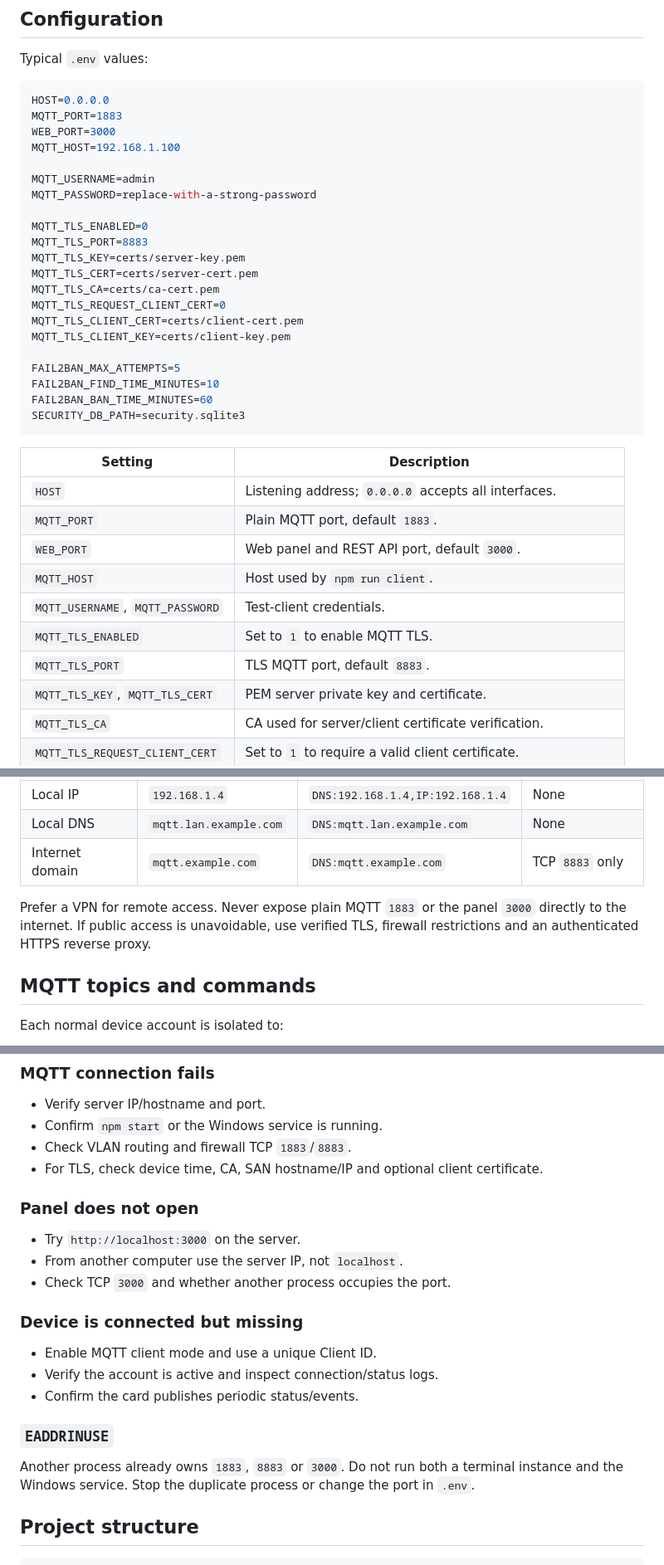
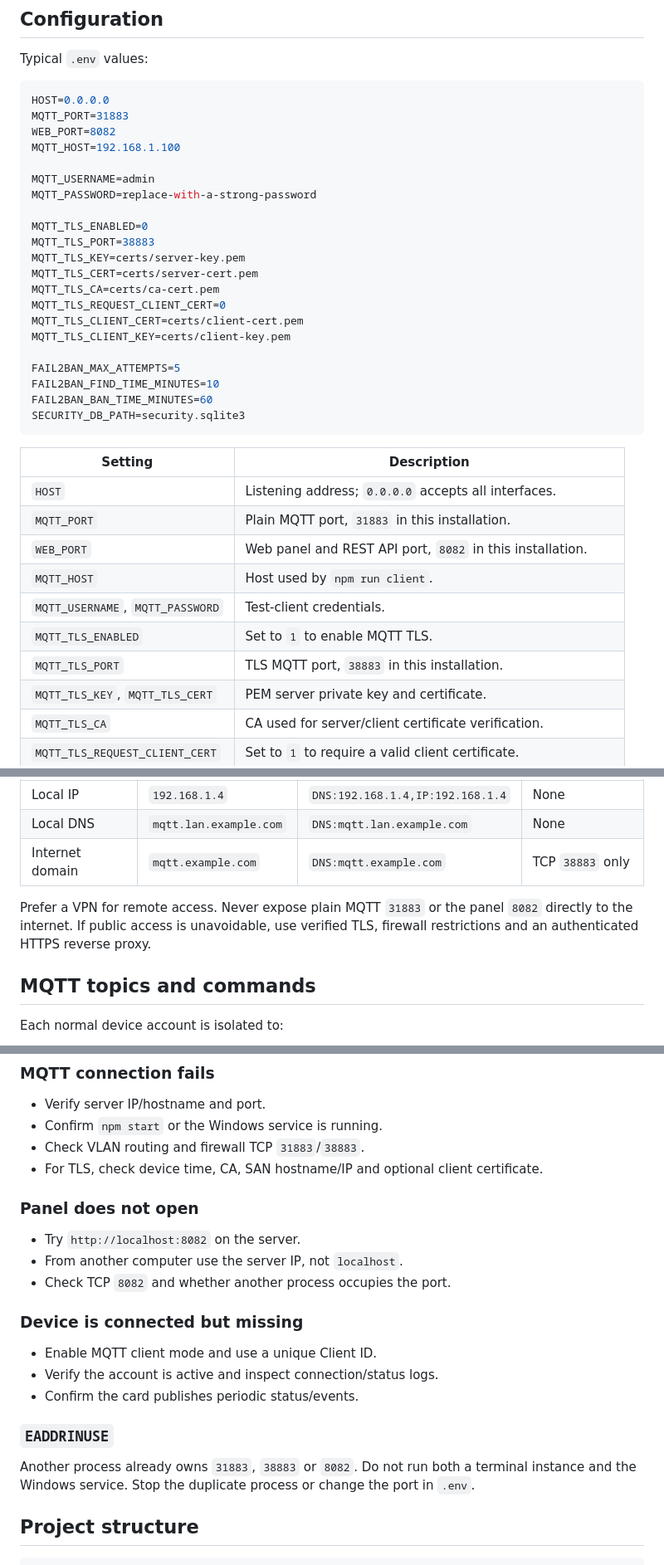
Before and after one commit to mlteknoloji/mqttserver, a Markdown page: README.en.md, 3 parts joined by grey strips. Shown at 83% size. Drawn GitHub-style.

````diff
--- a/README.en.md
+++ b/README.en.md
@@ -125,15 +125,15 @@ Typical `.env` values:
 
 ```env
 HOST=0.0.0.0
-MQTT_PORT=1883
-WEB_PORT=3000
+MQTT_PORT=31883
+WEB_PORT=8082
 MQTT_HOST=192.168.1.100
 
 MQTT_USERNAME=admin
 MQTT_PASSWORD=replace-with-a-strong-password
 
 MQTT_TLS_ENABLED=0
-MQTT_TLS_PORT=8883
+MQTT_TLS_PORT=38883
 MQTT_TLS_KEY=certs/server-key.pem
 MQTT_TLS_CERT=certs/server-cert.pem
 MQTT_TLS_CA=certs/ca-cert.pem
@@ -150,12 +150,12 @@ SECURITY_DB_PATH=security.sqlite3
 | Setting | Description |
 |---|---|
 | `HOST` | Listening address; `0.0.0.0` accepts all interfaces. |
-| `MQTT_PORT` | Plain MQTT port, default `1883`. |
-| `WEB_PORT` | Web panel and REST API port, default `3000`. |
+| `MQTT_PORT` | Plain MQTT port, `31883` in this installation. |
+| `WEB_PORT` | Web panel and REST API port, `8082` in this installation. |
 | `MQTT_HOST` | Host used by `npm run client`. |
 | `MQTT_USERNAME`, `MQTT_PASSWORD` | Test-client credentials. |
 | `MQTT_TLS_ENABLED` | Set to `1` to enable MQTT TLS. |
-| `MQTT_TLS_PORT` | TLS MQTT port, default `8883`. |
+| `MQTT_TLS_PORT` | TLS MQTT port, `38883` in this installation. |
 | `MQTT_TLS_KEY`, `MQTT_TLS_CERT` | PEM server private key and certificate. |
 | `MQTT_TLS_CA` | CA used for server/client certificate verification. |
 | `MQTT_TLS_REQUEST_CLIENT_CERT` | Set to `1` to require a valid client certificate. |
@@ -285,9 +285,9 @@ For mTLS, generate a separate key/certificate per card with `extendedKeyUsage=cl
 |---|---|---|---|
 | Local IP | `192.168.1.4` | `DNS:192.168.1.4,IP:192.168.1.4` | None |
 | Local DNS | `mqtt.lan.example.com` | `DNS:mqtt.lan.example.com` | None |
-| Internet domain | `mqtt.example.com` | `DNS:mqtt.example.com` | TCP `8883` only |
+| Internet domain | `mqtt.example.com` | `DNS:mqtt.example.com` | TCP `38883` only |
 
-Prefer a VPN for remote access. Never expose plain MQTT `1883` or the panel `3000` directly to the internet. If public access is unavoidable, use verified TLS, firewall restrictions and an authenticated HTTPS reverse proxy.
+Prefer a VPN for remote access. Never expose plain MQTT `31883` or the panel `8082` directly to the internet. If public access is unavoidable, use verified TLS, firewall restrictions and an authenticated HTTPS reverse proxy.
 
 ## MQTT topics and commands
 
@@ -396,14 +396,14 @@ Tests cover topic/group isolation, API key hashing, history change detection, Ho
 
 - Verify server IP/hostname and port.
 - Confirm `npm start` or the Windows service is running.
-- Check VLAN routing and firewall TCP `1883`/`8883`.
+- Check VLAN routing and firewall TCP `31883`/`38883`.
 - For TLS, check device time, CA, SAN hostname/IP and optional client certificate.
 
 ### Panel does not open
 
-- Try `http://localhost:3000` on the server.
+- Try `http://localhost:8082` on the server.
 - From another computer use the server IP, not `localhost`.
-- Check TCP `3000` and whether another process occupies the port.
+- Check TCP `8082` and whether another process occupies the port.
 
 ### Device is connected but missing
 
@@ -413,7 +413,7 @@ Tests cover topic/group isolation, API key hashing, history change detection, Ho
 
 ### `EADDRINUSE`
 
-Another process already owns `1883`, `8883` or `3000`. Do not run both a terminal instance and the Windows service. Stop the duplicate process or change the port in `.env`.
+Another process already owns `31883`, `38883` or `8082`. Do not run both a terminal instance and the Windows service. Stop the duplicate process or change the port in `.env`.
 
 ## Project structure
 
````
Also changed, not shown: other parts of README.en.md (+8 -8 lines), README.md (+38 -38 lines).
